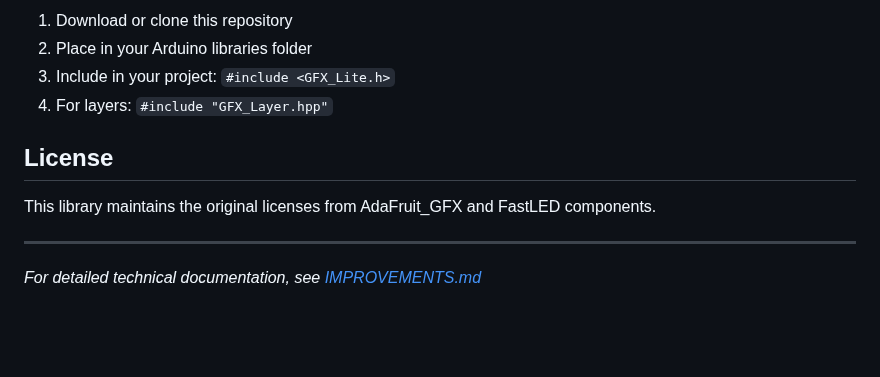
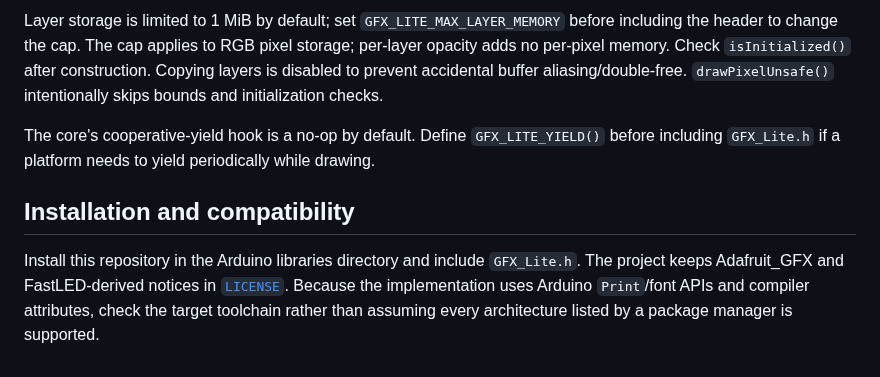
Before and after one commit to mrcodetastic/GFX_Lite, a Markdown page: README.md, the part around one of its changes. Rendered like a GitHub page; blank space fills up the shorter version.

```diff
--- a/README.md
+++ b/README.md
@@ -137,13 +78,8 @@ The new contiguous memory allocation provides ~30% better performance for large
 
-1. Download or clone this repository
-2. Place in your Arduino libraries folder
-3. Include in your project: `#include <GFX_Lite.h>`
-4. For layers: `#include "GFX_Layer.hpp"`
+Layer storage is limited to 1 MiB by default; set `GFX_LITE_MAX_LAYER_MEMORY` before including the header to change the cap. The cap applies to RGB pixel storage; per-layer opacity adds no per-pixel memory. Check `isInitialized()` after construction. Copying layers is disabled to prevent accidental buffer aliasing/double-free. `drawPixelUnsafe()` intentionally skips bounds and initialization checks.
 
-## License
+The core's cooperative-yield hook is a no-op by default. Define `GFX_LITE_YIELD()` before including `GFX_Lite.h` if a platform needs to yield periodically while drawing.
 
-This library maintains the original licenses from AdaFruit_GFX and FastLED components.
+## Installation and compatibility
 
----
-
-*For detailed technical documentation, see [IMPROVEMENTS.md](IMPROVEMENTS.md)*
+Install this repository in the Arduino libraries directory and include `GFX_Lite.h`. The project keeps Adafruit_GFX and FastLED-derived notices in [`LICENSE`](LICENSE). Because the implementation uses Arduino `Print`/font APIs and compiler attributes, check the target toolchain rather than assuming every architecture listed by a package manager is supported.
```
Also changed, not shown: other parts of README.md (+50 -109 lines), IMPROVEMENTS.md (deleted, +0 -337 lines), README_NEW.md (deleted), image.jpg, 14 other files.
